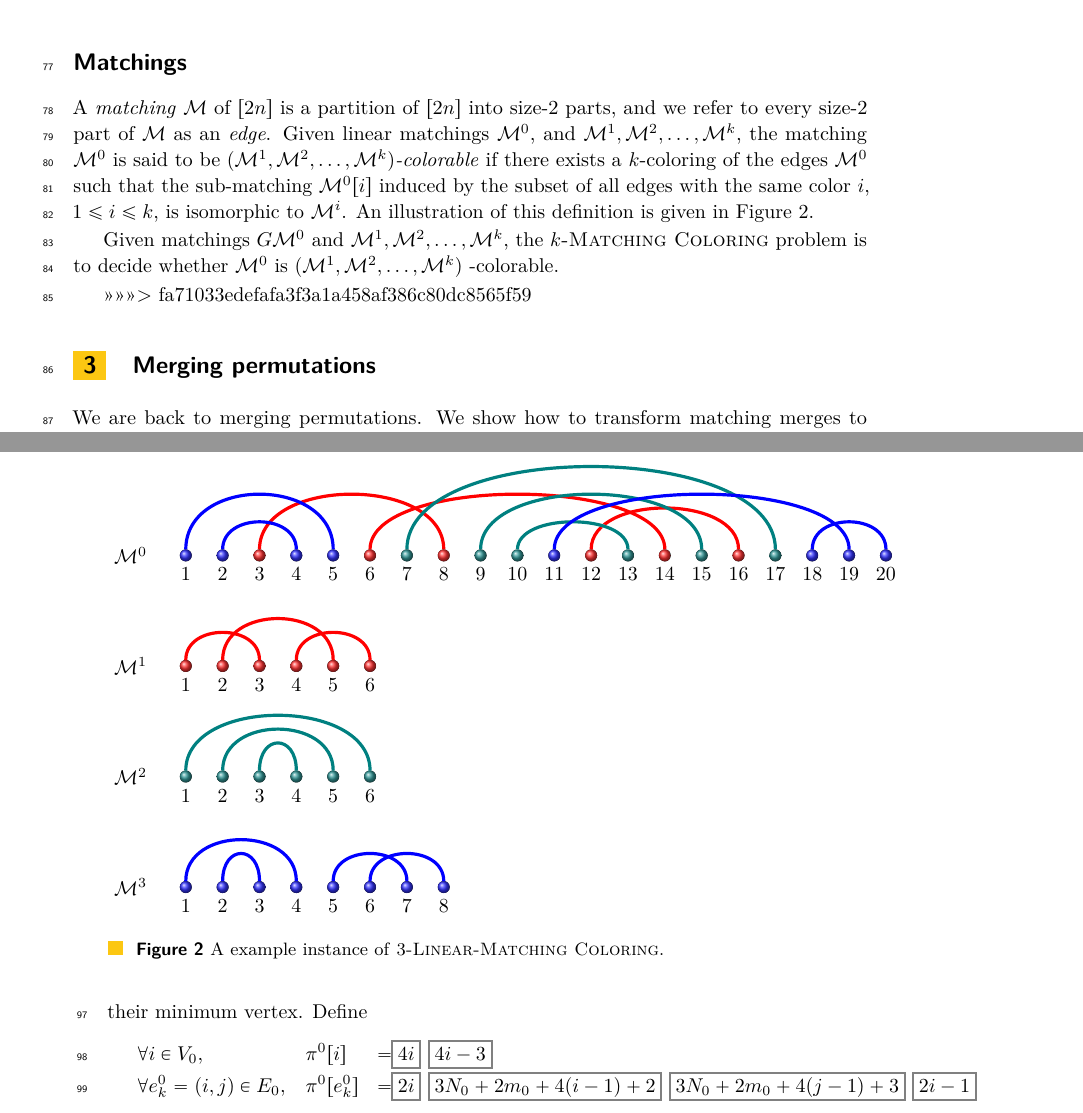
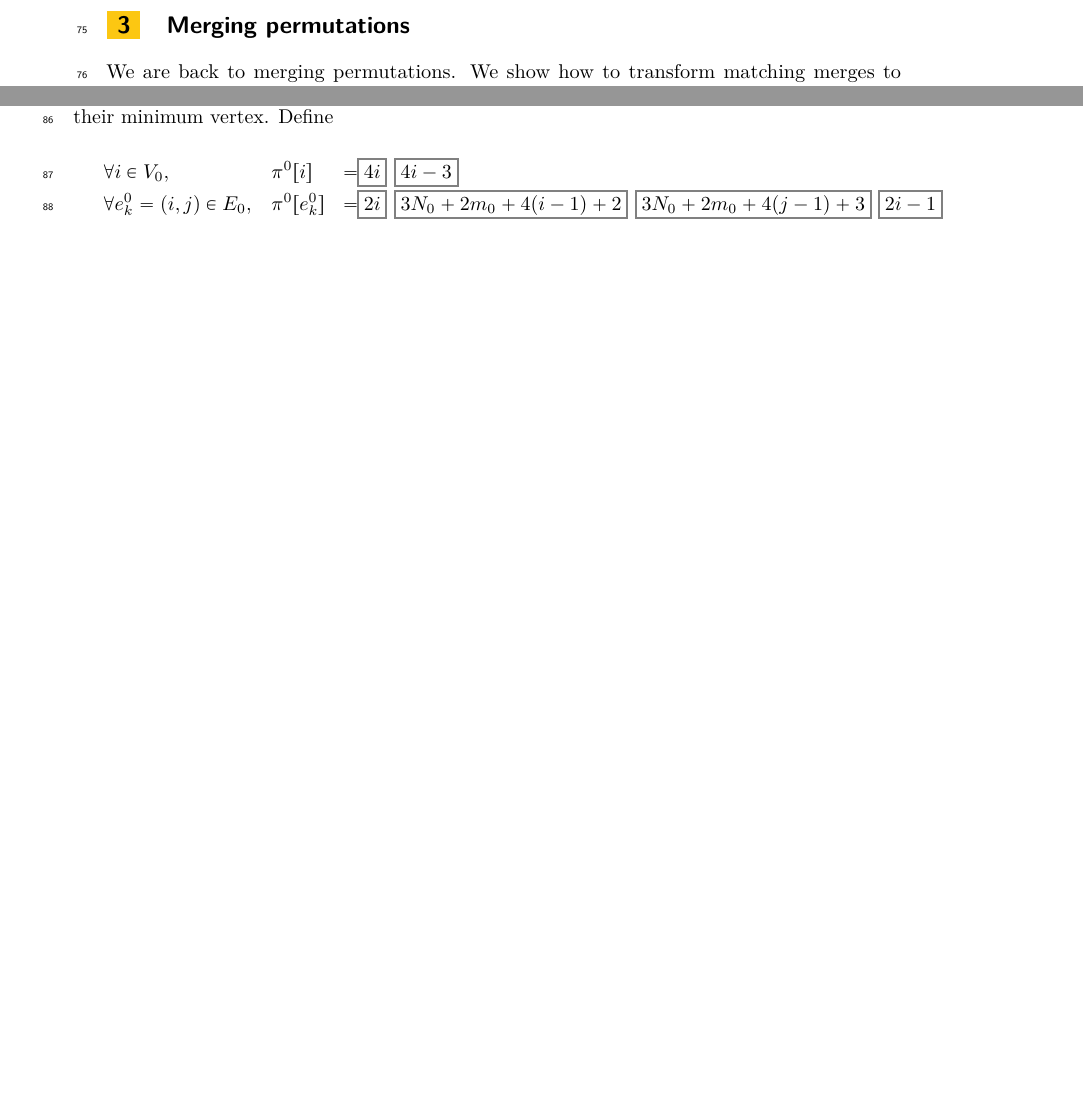
Before and after one commit to vialette/publication-coloring-permutation, a LaTeX paper (main.tex, which reads section2.tex): two parts of pages 3 and 4 of 10 before the commit and two parts of pages 2 and 3 of 10 after it, joined at a grey line, cut at the place of the change, the shorter picture padded with empty space. Compiled offline with pdfLaTeX.

```diff
--- a/section2.tex
+++ b/section2.tex
@@ -146,24 +145,3 @@
 An illustration of this definition is given in Figure~\ref{fig:matching-merge-example}.
 
 \input{figures/matching-merge-example}
-=======
-\subsection*{\textbf{Matchings}}
-
-A \emph{matching} $\mathcal{M}$ of $[2n]$ is a partition of $[2n]$ into size-$2$ parts,
-and we refer to every size-$2$ part of $\mathcal{M}$ as an \emph{edge}.
-Given linear matchings $\mathcal{M}^0$, and $\mathcal{M}^1, \mathcal{M}^2, \dots, \mathcal{M}^k$,
-the matching $\mathcal{M}^0$ is said to be
-\emph{$(\mathcal{M}^1, \mathcal{M}^2, \ldots, \mathcal{M}^k)$-colorable}
-if there exists a $k$-coloring of the edges $\mathcal{M}^0$ such that
-the sub-matching $\mathcal{M}^0[i]$ induced by the subset of all edges with the
-same color $i$, $1 \leq i \leq k$, is isomorphic to $\mathcal{M}^i$.
-An illustration of this definition is given in
-Figure~\ref{fig:example 3-matching colorable}.
-
-Given matchings $G\mathcal{M}^0$ and $\mathcal{M}^1, \mathcal{M}^2, \ldots, \mathcal{M}^k$,
-the \textsc{$k$-Matching Coloring} problem is to decide whether $\mathcal{M}^0$
-is $(\mathcal{M}^1, \mathcal{M}^2, \ldots, \mathcal{M}^k)$ -colorable.
-
-
-\input{figures/example-3-matching-coloring}
->>>>>>> fa71033edefafa3f3a1a458af386c80dc8565f59
```
Also changed, not shown: main.tex (+6 -0 lines), section2.tex (1 more changed lines).
